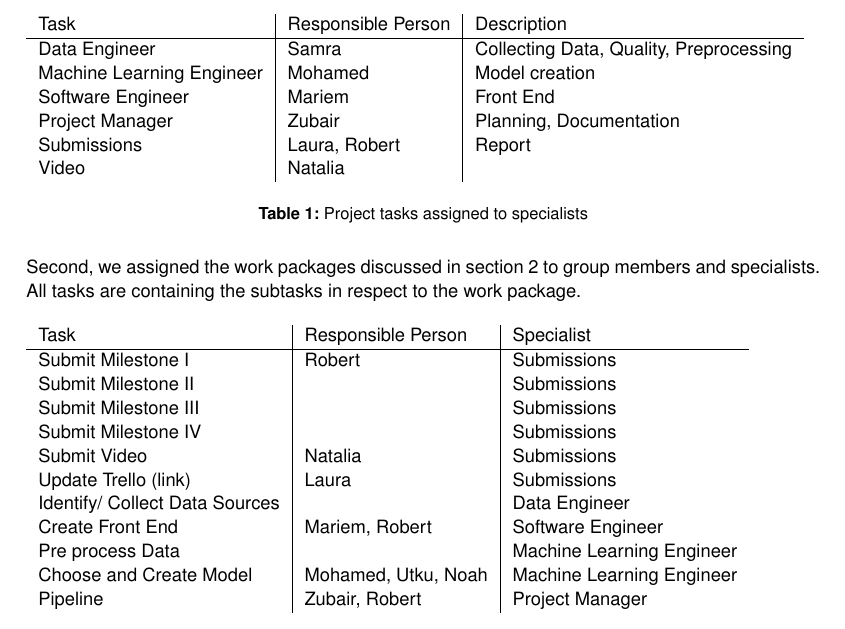
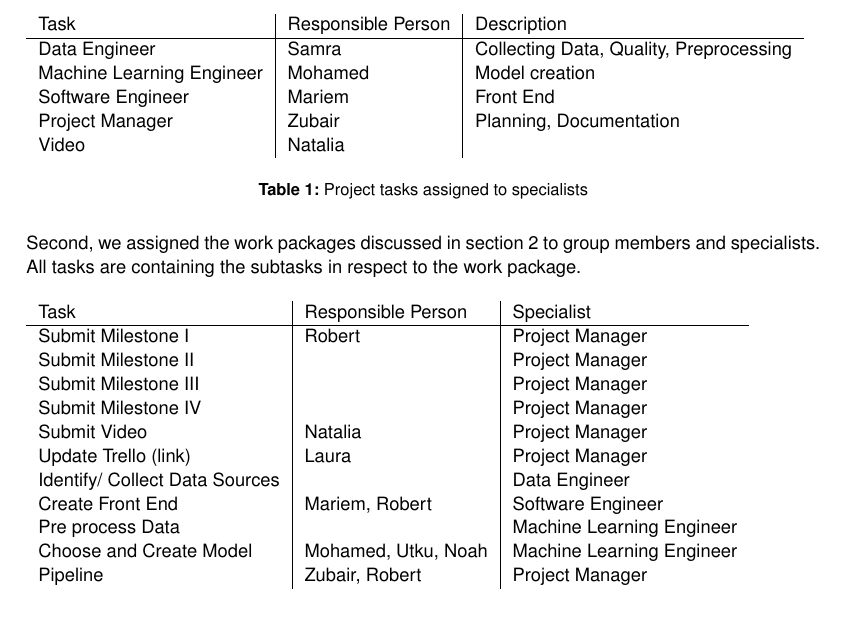
Before and after one commit to ssalihic/AMI, a LaTeX document (Milestone1/Proposal.tex): part of page 5 of 8, cut so that both start at the same text. Compiled offline with pdfLaTeX.

Commit message:
Workload Updated

```diff
--- a/Milestone1/Proposal.tex
+++ b/Milestone1/Proposal.tex
@@ -165,7 +165,7 @@ Data Engineer             & Samra               & Collecting Data, Quality, Prep
 Machine Learning Engineer & Mohamed             & Model creation                          \\
 Software Engineer         & Mariem              & Front End                               \\
 Project Manager           & Zubair              & Planning, Documentation                 \\
-Submissions               & Laura, Robert       & Report                                  \\
+%Submissions               & Laura, Robert       & Report                                  \\
 Video                     & Natalia             &
 \end{tabular}
 \caption{Project tasks assigned to specialists}
@@ -178,12 +178,12 @@ Second, we assigned the work packages discussed in section \ref{workp} to group
 \begin{table}[ht]
 \begin{tabular}{l|l|l}
 Task                            & Responsible Person        & Specialist\\ \hline
-Submit Milestone I              & Robert                    & Submissions\\
-Submit Milestone II             &                           & Submissions\\
-Submit Milestone III            &                           & Submissions\\
-Submit Milestone IV             &                           & Submissions\\
-Submit Video                    & Natalia                   & Submissions\\
-Update Trello (\href{https://trello.com/b/2Hq25ghV/ami}{link}) & Laura & Submissions \\
+Submit Milestone I              & Robert                    & Project Manager\\
+Submit Milestone II             &                           & Project Manager\\
+Submit Milestone III            &                           & Project Manager\\
+Submit Milestone IV             &                           & Project Manager\\
+Submit Video                    & Natalia                   & Project Manager\\
+Update Trello (\href{https://trello.com/b/2Hq25ghV/ami}{link}) & Laura & Project Manager \\
 Identify/ Collect Data Sources  &                           & Data Engineer\\
 Create Front End                & Mariem, Robert            & Software Engineer\\
 Pre process Data                 &                           & Machine Learning Engineer\\
```
Also changed, not shown: Milestone1/Proposal.pdf, 3 other files.
